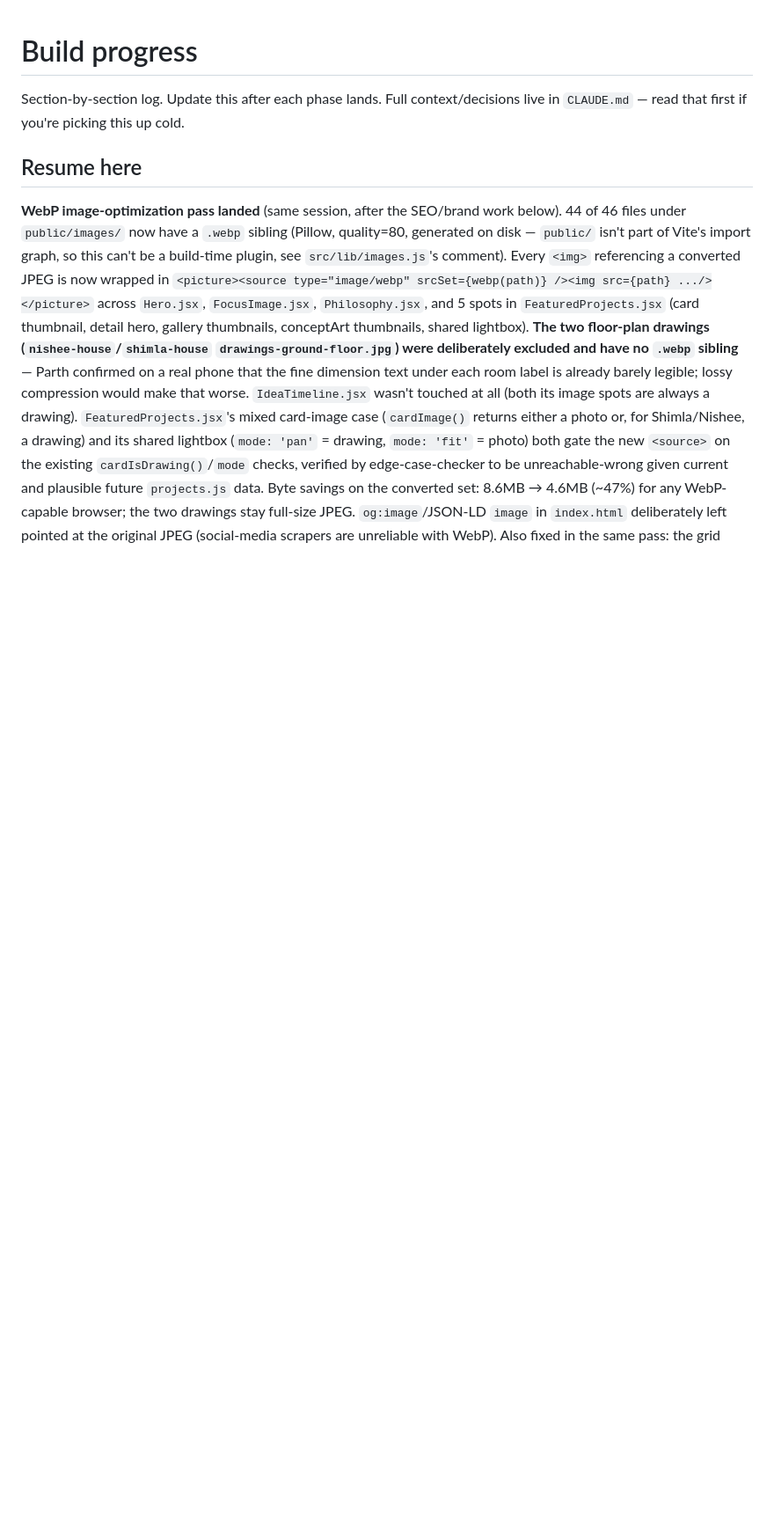
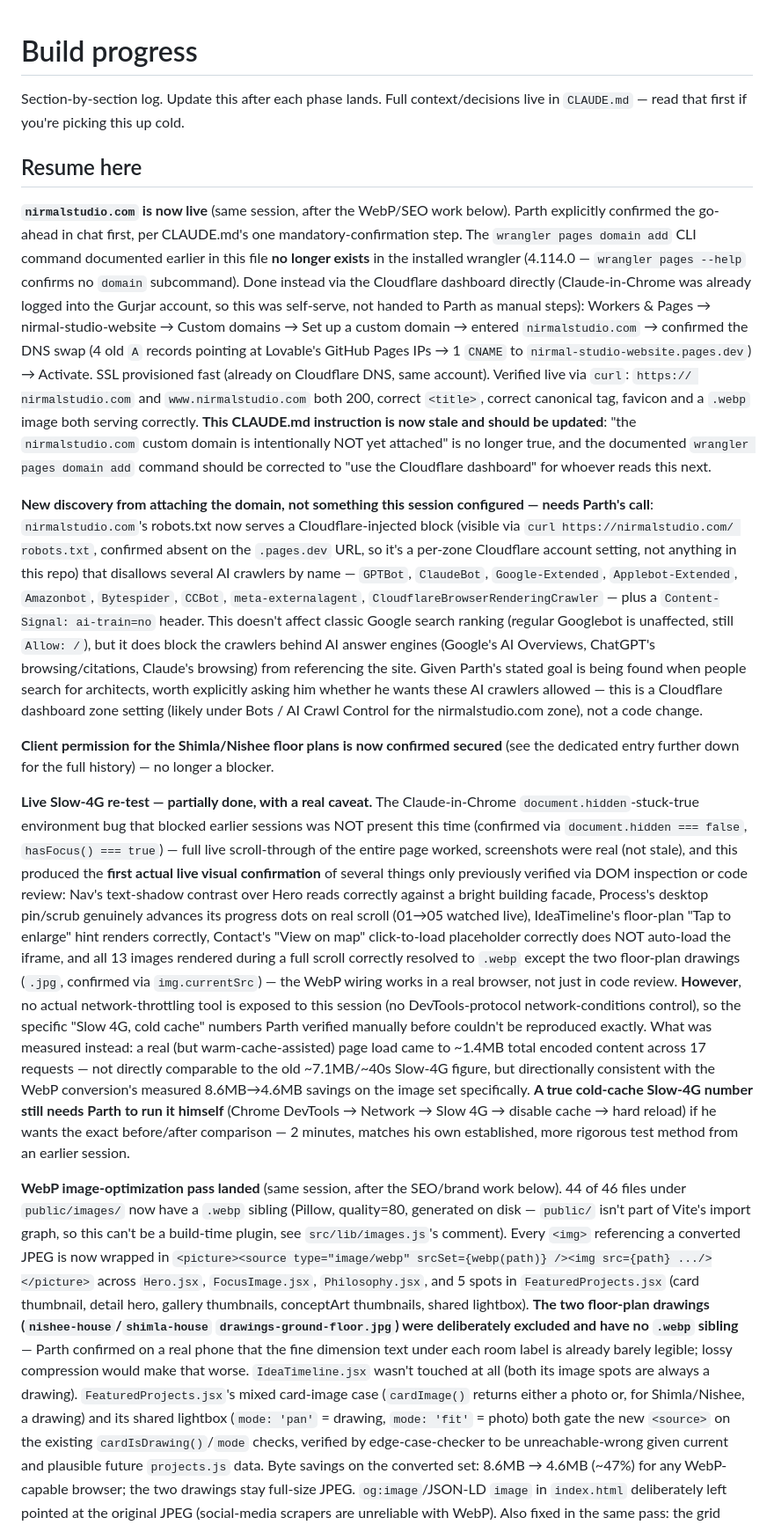
Before and after one commit to parthamarshah/nirmal-studio-website, a Markdown page: progress.md, the part around one of its changes. Shown at 88% size. GitHub-like rendering; blank space fills up the shorter version.

```diff
--- a/progress.md
+++ b/progress.md
@@ -4,6 +4,73 @@ Section-by-section log. Update this after each phase lands. Full context/decisio
 live in `CLAUDE.md` — read that first if you're picking this up cold.
 
 ## Resume here
+
+**`nirmalstudio.com` is now live** (same session, after the WebP/SEO work below).
+Parth explicitly confirmed the go-ahead in chat first, per CLAUDE.md's one
+mandatory-confirmation step. The `wrangler pages domain add` CLI command
+documented earlier in this file **no longer exists** in the installed wrangler
+(4.114.0 — `wrangler pages --help` confirms no `domain` subcommand). Done
+instead via the Cloudflare dashboard directly (Claude-in-Chrome was already
+logged into the Gurjar account, so this was self-serve, not handed to Parth as
+manual steps): Workers & Pages → nirmal-studio-website → Custom domains → Set
+up a custom domain → entered `nirmalstudio.com` → confirmed the DNS swap
+(4 old `A` records pointing at Lovable's GitHub Pages IPs → 1 `CNAME` to
+`nirmal-studio-website.pages.dev`) → Activate. SSL provisioned fast (already
+on Cloudflare DNS, same account). Verified live via `curl`: `https://
+nirmalstudio.com` and `www.nirmalstudio.com` both 200, correct `<title>`,
+correct canonical tag, favicon and a `.webp` image both serving correctly.
+**This CLAUDE.md instruction is now stale and should be updated**: "the
+`nirmalstudio.com` custom domain is intentionally NOT yet attached" is no
+longer true, and the documented `wrangler pages domain add` command should be
+corrected to "use the Cloudflare dashboard" for whoever reads this next.
+
+**New discovery from attaching the domain, not something this session
+configured — needs Parth's call**: `nirmalstudio.com`'s robots.txt now serves
+a Cloudflare-injected block (visible via `curl https://nirmalstudio.com/
+robots.txt`, confirmed absent on the `.pages.dev` URL, so it's a per-zone
+Cloudflare account setting, not anything in this repo) that disallows several
+AI crawlers by name — `GPTBot`, `ClaudeBot`, `Google-Extended`,
+`Applebot-Extended`, `Amazonbot`, `Bytespider`, `CCBot`,
+`meta-externalagent`, `CloudflareBrowserRenderingCrawler` — plus a
+`Content-Signal: ai-train=no` header. This doesn't affect classic Google
+search ranking (regular Googlebot is unaffected, still `Allow: /`), but it
+does block the crawlers behind AI answer engines (Google's AI Overviews,
+ChatGPT's browsing/citations, Claude's browsing) from referencing the site.
+Given Parth's stated goal is being found when people search for architects,
+worth explicitly asking him whether he wants these AI crawlers allowed —
+this is a Cloudflare dashboard zone setting (likely under Bots / AI Crawl
+Control for the nirmalstudio.com zone), not a code change.
+
+**Client permission for the Shimla/Nishee floor plans is now confirmed
+secured** (see the dedicated entry further down for the full history) — no
+longer a blocker.
+
+**Live Slow-4G re-test — partially done, with a real caveat.** The
+Claude-in-Chrome `document.hidden`-stuck-true environment bug that blocked
+earlier sessions was NOT present this time (confirmed via
+`document.hidden === false`, `hasFocus() === true`) — full live scroll-through
+of the entire page worked, screenshots were real (not stale), and this
+produced the **first actual live visual confirmation** of several things only
+previously verified via DOM inspection or code review: Nav's text-shadow
+contrast over Hero reads correctly against a bright building facade, Process's
+desktop pin/scrub genuinely advances its progress dots on real scroll (01→05
+watched live), IdeaTimeline's floor-plan "Tap to enlarge" hint renders
+correctly, Contact's "View on map" click-to-load placeholder correctly does
+NOT auto-load the iframe, and all 13 images rendered during a full scroll
+correctly resolved to `.webp` except the two floor-plan drawings (`.jpg`,
+confirmed via `img.currentSrc`) — the WebP wiring works in a real browser, not
+just in code review. **However**, no actual network-throttling tool is
+exposed to this session (no DevTools-protocol network-conditions control), so
+the specific "Slow 4G, cold cache" numbers Parth verified manually before
+couldn't be reproduced exactly. What was measured instead: a real (but
+warm-cache-assisted) page load came to ~1.4MB total encoded content across 17
+requests — not directly comparable to the old ~7.1MB/~40s Slow-4G figure, but
+directionally consistent with the WebP conversion's measured 8.6MB→4.6MB
+savings on the image set specifically. **A true cold-cache Slow-4G number
+still needs Parth to run it himself** (Chrome DevTools → Network → Slow 4G →
+disable cache → hard reload) if he wants the exact before/after comparison —
+2 minutes, matches his own established, more rigorous test method from an
+earlier session.
 
 **WebP image-optimization pass landed** (same session, after the SEO/brand work
 below). 44 of 46 files under `public/images/` now have a `.webp` sibling
```
Also changed, not shown: other parts of progress.md (+11 -12 lines), CLAUDE.md (+31 -11 lines).
